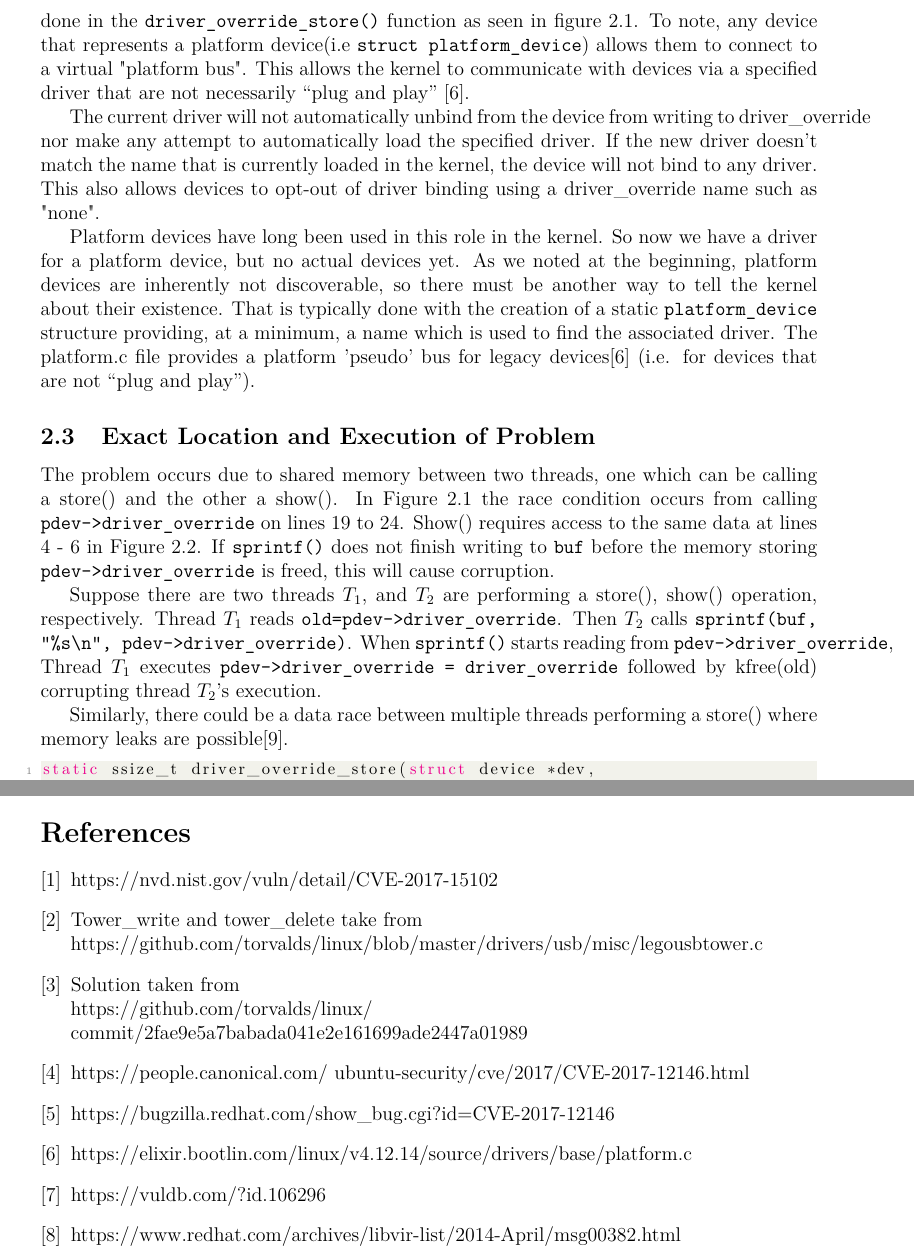
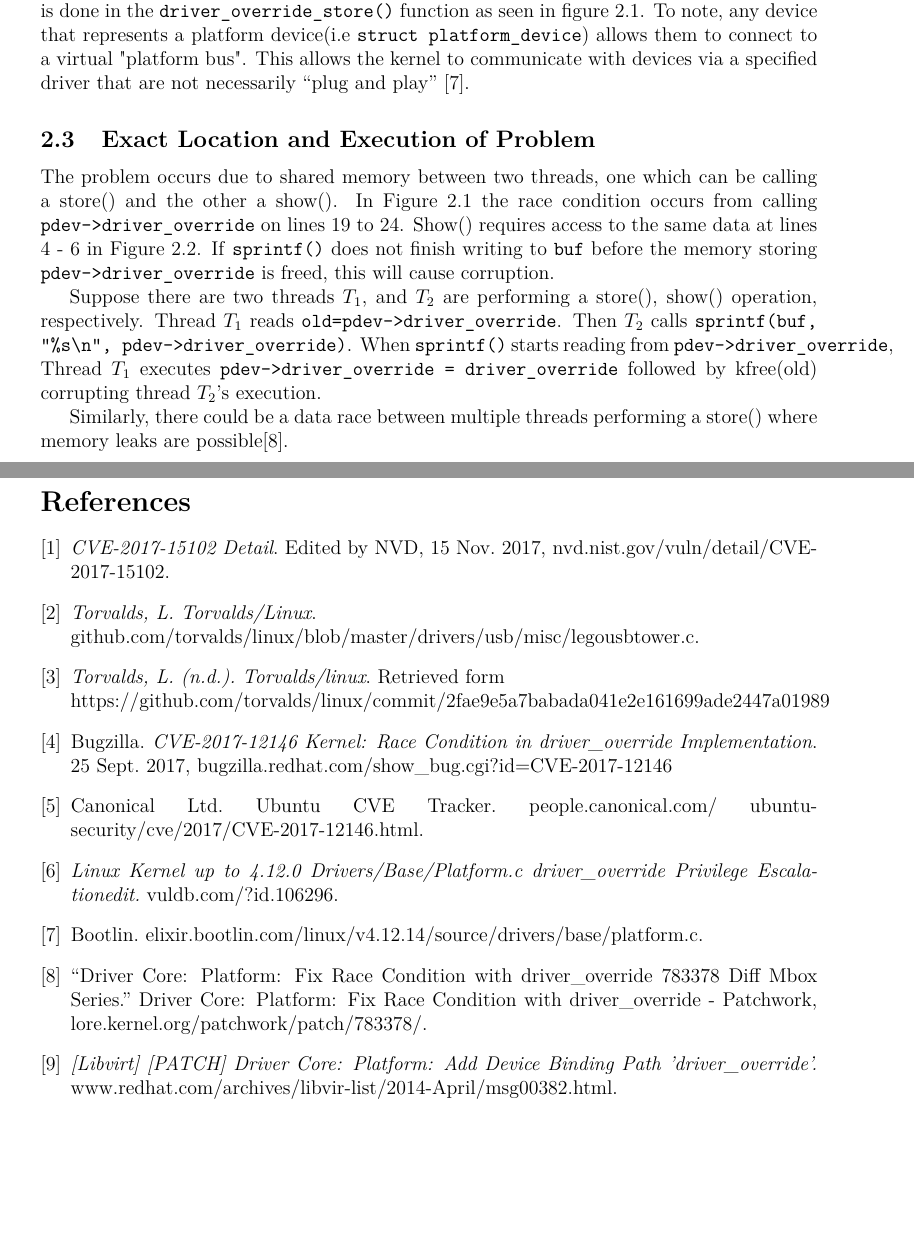
Before and after one commit to ttown386/PaVT-BST, a LaTeX problem sheet (doc/HW2/HW Assignment 2 COP 6616.tex): two parts of pages 6 and 8 of 9 before the commit and two parts of pages 6 and 9 of 9 after it, joined at a grey line, cut so that both start at the same text, the shorter picture padded with empty space. Compiled offline with pdfLaTeX.

Commit message:
updated ppt and pdf

```diff
--- a/doc/HW2/HW Assignment 2 COP 6616.tex
+++ b/doc/HW2/HW Assignment 2 COP 6616.tex
@@ -215,13 +215,13 @@ The vulnerability of the driver\_override implementation in drivers/base/platfor
 \subsection{History}
 The weakness was released 09/08/2017 and traded as CVE-2017-12146 since 08/01/2017. The attack needs to be approached locally, and successful exploitation needs a single authentication. With known technical details, no exploit is available\cite{vuldb}. A possible race condition occurs between driver\_override\_store() and driver\_override\_show().
 
-The driver\_override patch was a result to allow the driver for a device to be specified which would override standard OF, ACPI, ID table and name matching. When specified, if a driver has a name matching the driver\_override, the driver will have an opportunity to bind to the device which is specified by a writing a string to the driver\_override file. This is done in the \texttt{driver\_override\_store()} function as seen in figure 2.1. To note, any device that represents a platform device(i.e \texttt{struct platform\_device}) allows them to connect to a virtual "platform bus". This allows the kernel to communicate with devices via a specified driver that are not necessarily ``plug and play'' \cite{source-code}.
+The \texttt{driver\_override} patch was a result to allow the driver for a device to be specified which would override standard OF, ACPI, ID table and name matching. When specified, if a driver has a name matching the \texttt{driver\_overrid}e, the driver will have an opportunity to bind to the device which is specified by a writing a string to the \texttt{driver\_override} file. This is done in the \texttt{driver\_override\_store()} function as seen in figure 2.1. To note, any device that represents a platform device(i.e \texttt{struct platform\_device}) allows them to connect to a virtual "platform bus". This allows the kernel to communicate with devices via a specified driver that are not necessarily ``plug and play'' \cite{source-code}.
 
 
-The current driver will not automatically unbind from the device from writing to driver\_override nor make any attempt to automatically load the specified driver.  If the new driver doesn't match the name that is currently loaded in the kernel, the device will not bind to any driver.  This also allows devices to opt-out of driver binding using a driver\_override name such as "none".
-
-Platform devices have long been used in this role in the kernel.
-So now we have a driver for a platform device, but no actual devices yet. As we noted at the beginning, platform devices are inherently not discoverable, so there must be another way to tell the kernel about their existence. That is typically done with the creation of a static \texttt{platform\_device} structure providing, at a minimum, a name which is used to find the associated driver. The platform.c file provides a platform 'pseudo' bus for legacy devices\cite{source-code} (i.e. for devices that are not ``plug and play'').
+%The current driver will not automatically unbind from the device from writing to driver\_override nor make any attempt to automatically load the specified driver.  If the new driver doesn't match the name that is currently loaded in the kernel, the device will not bind to any driver.  This also allows devices to opt-out of driver binding using a driver\_override name such as "none".
+%
+%Platform devices have long been used in this role in the kernel.
+%So now we have a driver for a platform device, but no actual devices yet. As we noted at the beginning, platform devices are inherently not discoverable, so there must be another way to tell the kernel about their existence. That is typically done with the creation of a static \texttt{platform\_device} structure providing, at a minimum, a name which is used to find the associated driver. The platform.c file provides a platform 'pseudo' bus for legacy devices\cite{source-code} (i.e. for devices that are not ``plug and play'').
 %
 %If an ID table is present, the platform bus code will scan through it every time it has to find a driver for a new platform device. If the device's name matches the name in an ID table entry, the device will be given to the driver for management; a pointer to the matching ID table entry will be made available to the driver as well. Platform drivers make them selves known to the kernel with \texttt{int platform\_driver\_register(struct platform\_driver *driver)}
 
@@ -232,6 +232,7 @@ The problem occurs due to shared memory between two threads, one which can be ca
 Suppose there are two threads $T_1$, and $T_2$ are performing a store(), show() operation, respectively. Thread $T_1$ reads \texttt{old=pdev->driver\_override}. Then $T_2$ calls \texttt{sprintf(buf, "\%s\textbackslash n", pdev->driver\_override)}. When \texttt{sprintf()} starts reading from \texttt{pdev->driver\_override}, Thread $T_1$ executes \texttt{pdev->driver\_override = driver\_override} followed by kfree(old) corrupting thread $T_2$'s execution.
 
 Similarly, there could be a data race between multiple threads performing a store() where memory leaks are possible\cite{lorekernel}.
+\newpage
 \begin{lstlisting}[style=CStyle]
 static ssize_t driver_override_store(struct device *dev,
 				     struct device_attribute *attr,
@@ -338,25 +341,32 @@ Due to the lock used on the device, this creates a bottleneck of contention for
 \begin{thebibliography}{9}
 \bibitem{NVD}
-	https://nvd.nist.gov/vuln/detail/CVE-2017-15102
+	\textit{CVE-2017-15102 Detail}. Edited by NVD, 15 Nov. 2017, nvd.nist.gov/vuln/detail/CVE-2017-15102.
+
 \bibitem{Code}
-	Tower\_write and tower\_delete take from\\
-	https://github.com/torvalds/linux/blob/master/drivers/usb/misc/legousbtower.c
+	\textit{Torvalds, L. Torvalds/Linux}. \\github.com/torvalds/linux/blob/master/drivers/usb/misc/legousbtower.c.
+
 \bibitem{Fix}
-	Solution taken from\\
-	https://github.com/torvalds/linux/\\commit/2fae9e5a7babada041e2e161699ade2447a01989
+	\textit{Torvalds, L. (n.d.). Torvalds/linux}. Retrieved form \\
+	https://github.com/torvalds/linux/commit/2fae9e5a7babada041e2e161699ade2447a01989
+
+\bibitem{bugzilla}
+Bugzilla.\textit{ CVE-2017-12146 Kernel: Race Condition in driver\_override Implementation}. 25 Sept. 2017, bugzilla.redhat.com/show\_bug.cgi?id=CVE-2017-12146
 
 \bibitem{ubuntu-security}
-https://people.canonical.com/~ubuntu-security/cve/2017/CVE-2017-12146.html
-\bibitem{bugzilla}
-https://bugzilla.redhat.com/show\_bug.cgi?id=CVE-2017-12146
+Canonical Ltd. Ubuntu CVE Tracker. people.canonical.com/~ubuntu-security/cve/2017/CVE-2017-12146.html.
+
+\bibitem{vuldb}
+\textit{Linux Kernel up to 4.12.0 Drivers/Base/Platform.c driver\_override Privilege Escalationedit.} vuldb.com/?id.106296.
+
 \bibitem{source-code}
-https://elixir.bootlin.com/linux/v4.12.14/source/drivers/base/platform.c
-\bibitem{vuldb}
-https://vuldb.com/?id.106296
+Bootlin. elixir.bootlin.com/linux/v4.12.14/source/drivers/base/platform.c.
+
+
+\bibitem{lorekernel}
+“Driver Core: Platform: Fix Race Condition with driver\_override 783378 Diff Mbox Series.” Driver Core: Platform: Fix Race Condition with driver\_override - Patchwork, lore.kernel.org/patchwork/patch/783378/.
+
 \bibitem{drivover}
-https://www.redhat.com/archives/libvir-list/2014-April/msg00382.html
-\bibitem{lorekernel}
-https://lore.kernel.org/patchwork/patch/783378/
+\textit{[Libvirt] [PATCH] Driver Core: Platform: Add Device Binding Path 'driver\_override'.} www.redhat.com/archives/libvir-list/2014-April/msg00382.html.
 \end{thebibliography}
 
 \end{document}
```
Also changed, not shown: doc/HW2/HW Assignment 2 COP 6616.tex (10 more changed lines), 5 other files.
